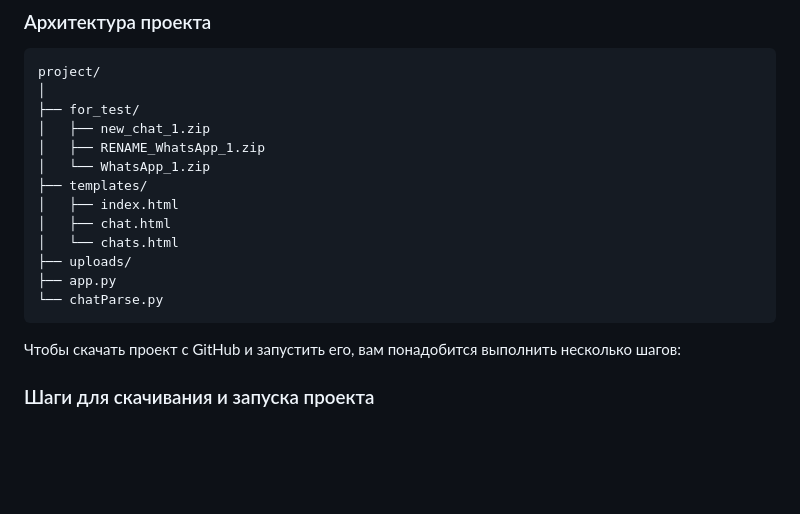
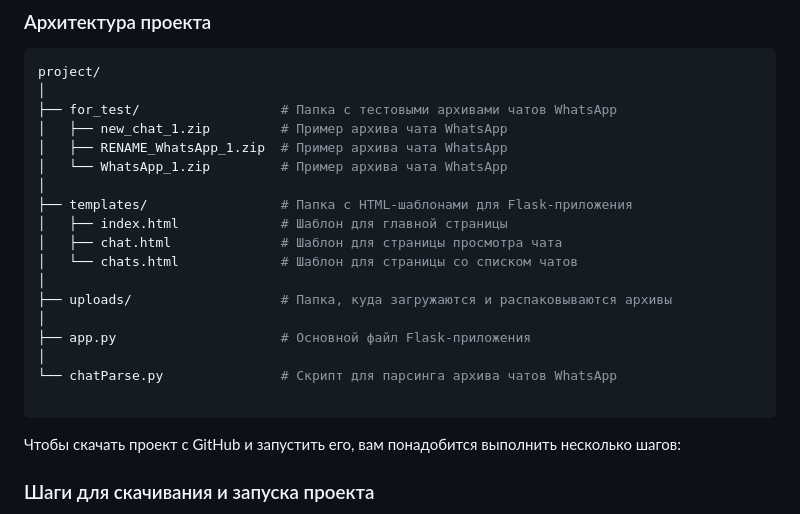
Before and after one commit to makarova1507ana/whats_app_archive, a Markdown page: README.md, the part around the change. Rendered like a GitHub page; blank space fills up the shorter version.

````diff
--- a/README.md
+++ b/README.md
@@ -4,17 +4,22 @@
   ```bash
 project/
 │
-├── for_test/
-│   ├── new_chat_1.zip
-│   ├── RENAME_WhatsApp_1.zip
-│   └── WhatsApp_1.zip
-├── templates/
-│   ├── index.html
-│   ├── chat.html
-│   └── chats.html
-├── uploads/
-├── app.py
-└── chatParse.py
+├── for_test/                  # Папка с тестовыми архивами чатов WhatsApp
+│   ├── new_chat_1.zip         # Пример архива чата WhatsApp
+│   ├── RENAME_WhatsApp_1.zip  # Пример архива чата WhatsApp
+│   └── WhatsApp_1.zip         # Пример архива чата WhatsApp
+│
+├── templates/                 # Папка с HTML-шаблонами для Flask-приложения
+│   ├── index.html             # Шаблон для главной страницы
+│   ├── chat.html              # Шаблон для страницы просмотра чата
+│   └── chats.html             # Шаблон для страницы со списком чатов
+│
+├── uploads/                   # Папка, куда загружаются и распаковываются архивы
+│
+├── app.py                     # Основной файл Flask-приложения
+│
+└── chatParse.py               # Скрипт для парсинга архива чатов WhatsApp
+
   ```
 
 Чтобы скачать проект с GitHub и запустить его, вам понадобится выполнить несколько шагов:
````
